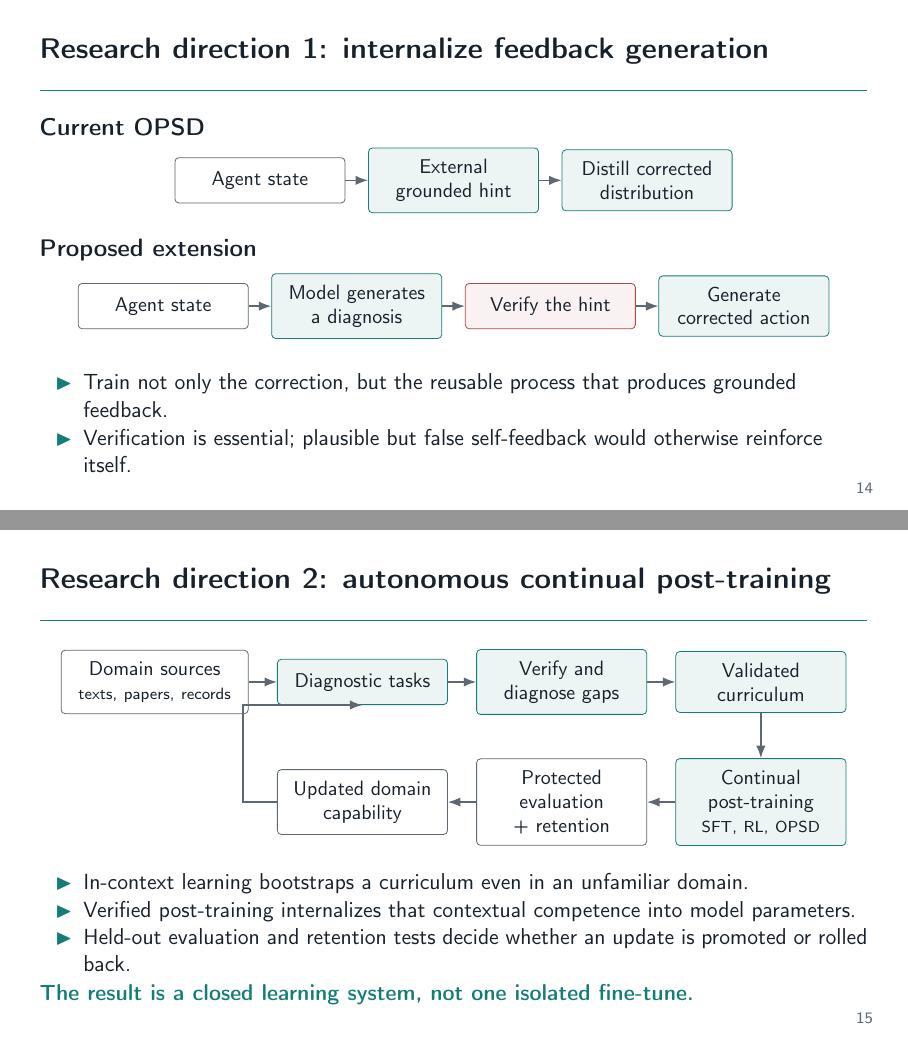
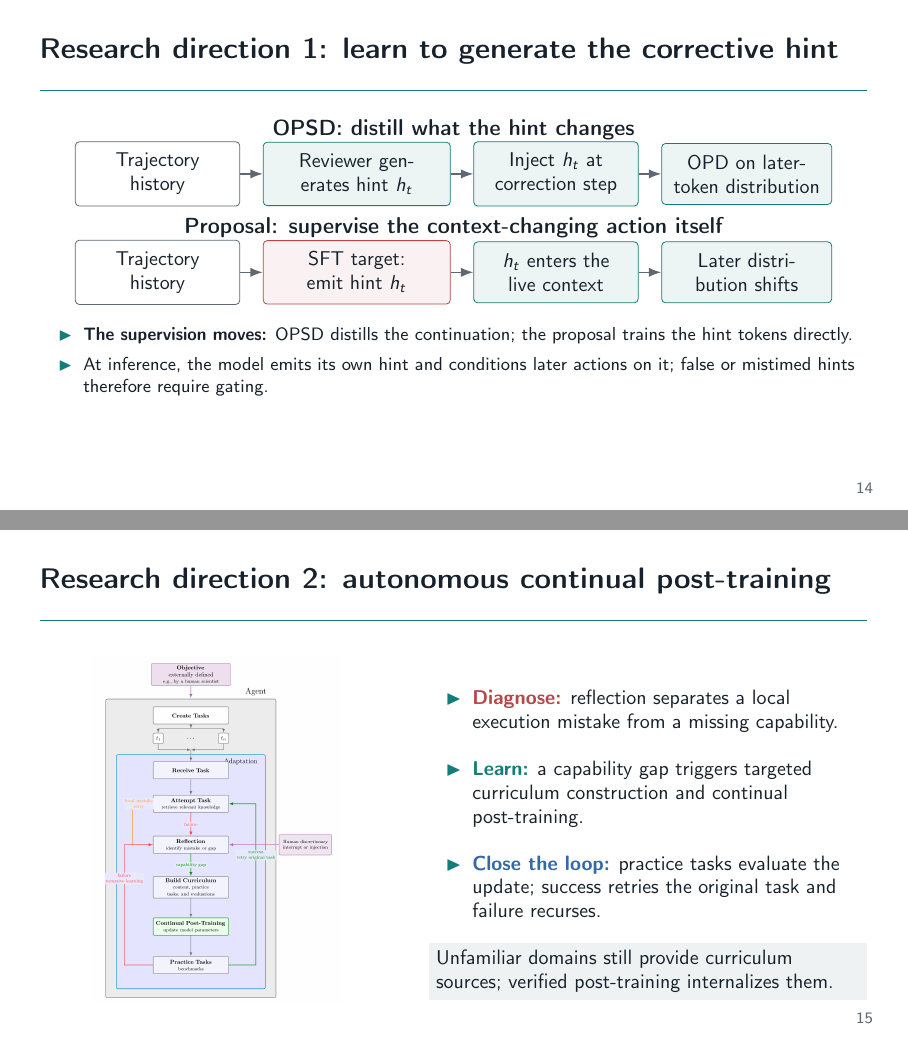
Before and after one commit to yunhzou/qualification_exam_learning, LaTeX slides (presentation.tex, which reads tex/presentation/frames/autonomous_continual_post_training_loop.tex, tex/presentation/frames/research_direction_internalized_feedback.tex): pages 14 and 15 of 19, joined at a grey line. Compiled offline with pdfLaTeX.

Commit message:
Refine harness and research direction slides

```diff
--- a/tex/presentation/frames/autonomous_continual_post_training_loop.tex
+++ b/tex/presentation/frames/autonomous_continual_post_training_loop.tex
@@ -1,31 +1,26 @@
 % Suggested time: 1.5 minutes
 \begin{frame}[t]{Research direction 2: autonomous continual post-training}
-  \begin{center}
-    \begin{tikzpicture}[node distance=4mm and 5mm]
-      \node[flowbox,text width=29mm] (sources) {Domain sources\\\scriptsize texts, papers, records};
-      \node[signalbox,right=of sources] (tasks) {Diagnostic tasks};
-      \node[signalbox,right=of tasks] (gap) {Verify and diagnose gaps};
-      \node[signalbox,right=of gap] (curriculum) {Validated curriculum};
-      \node[signalbox,below=8mm of curriculum] (train) {Continual post-training\\\scriptsize SFT, RL, OPSD};
-      \node[flowbox,left=of train] (eval) {Protected evaluation + retention};
-      \node[flowbox,left=of eval] (policy) {Updated domain capability};
+  \vspace{0mm}
+  \begin{columns}[T,onlytextwidth]
+    \begin{column}{0.43\textwidth}
+      \centering
+      \includegraphics[height=0.73\textheight,width=\textwidth,keepaspectratio]{figures/automated_continual_post_training_loop.png}
+      \par
+    \end{column}
+    \begin{column}{0.53\textwidth}
+      \vspace{4mm}
+      \small
+      \begin{itemize}
+        \setlength{\itemsep}{3mm}
+        \item \textcolor{DeckRed}{\textbf{Diagnose:}} reflection separates a local execution mistake from a missing capability.
+        \item \textcolor{DeckTeal}{\textbf{Learn:}} a capability gap triggers targeted curriculum construction and continual post-training.
+        \item \textcolor{DeckBlue}{\textbf{Close the loop:}} practice tasks evaluate the update; success retries the original task and failure recurses.
+      \end{itemize}
 
-      \draw[flowarrow] (sources) -- (tasks);
-      \draw[flowarrow] (tasks) -- (gap);
-      \draw[flowarrow] (gap) -- (curriculum);
-      \draw[flowarrow] (curriculum) -- (train);
-      \draw[flowarrow] (train) -- (eval);
-      \draw[flowarrow] (eval) -- (policy);
-      \draw[flowarrow] (policy.west) -| ++(-6mm,10mm) |- (tasks.south);
-    \end{tikzpicture}
-  \end{center}
-
-  \vspace{1mm}
-  \begin{itemize}
-    \item In-context learning bootstraps a curriculum even in an unfamiliar domain.
-    \item Verified post-training internalizes that contextual competence into model parameters.
-    \item Held-out evaluation and retention tests decide whether an update is promoted or rolled back.
-  \end{itemize}
-  \vspace{0mm}
-  {\color{DeckTeal}\textbf{The result is a closed learning system, not one isolated fine-tune.}}
+      \vspace{2mm}
+      \begin{beamercolorbox}[wd=\textwidth,sep=1.3mm]{takeaway}
+        \small Unfamiliar domains still provide curriculum sources; verified post-training internalizes them.
+      \end{beamercolorbox}
+    \end{column}
+  \end{columns}
 \end{frame}
--- a/tex/presentation/frames/research_direction_internalized_feedback.tex
+++ b/tex/presentation/frames/research_direction_internalized_feedback.tex
@@ -1,34 +1,37 @@
-% Suggested time: 1.4 minutes
-\begin{frame}[t]{Research direction 1: internalize feedback generation}
+% Suggested time: 1.5 minutes
+\begin{frame}[t]{Research direction 1: learn to generate the corrective hint}
   \vspace{0mm}
-  {\large\textbf{Current OPSD}}
-  \begin{center}
+  {\normalsize\textbf{OPSD: distill what the hint changes}}
+  {\centering
     \begin{tikzpicture}[node distance=4mm]
-      \node[flowbox] (state1) {Agent state};
-      \node[signalbox,right=of state1] (external) {External grounded hint};
-      \node[signalbox,right=of external] (distill) {Distill corrected distribution};
-      \draw[flowarrow] (state1) -- (external);
-      \draw[flowarrow] (external) -- (distill);
+      \node[flowbox,text width=25mm] (history1) {Trajectory history};
+      \node[signalbox,text width=29mm,right=of history1] (review1) {Reviewer generates hint $h_t$};
+      \node[signalbox,text width=25mm,right=of review1] (inject1) {Inject $h_t$ at correction step};
+      \node[signalbox,text width=26mm,right=of inject1] (opd1) {OPD on later-token distribution};
+      \draw[flowarrow] (history1) -- (review1);
+      \draw[flowarrow] (review1) -- (inject1);
+      \draw[flowarrow] (inject1) -- (opd1);
     \end{tikzpicture}
-  \end{center}
+  \par}
+
+  \vspace{0mm}
+  {\normalsize\textbf{Proposal: supervise the context-changing action itself}}
+  {\centering
+    \begin{tikzpicture}[node distance=4mm]
+      \node[flowbox,text width=25mm] (history2) {Trajectory history};
+      \node[warnbox,text width=29mm,right=of history2] (sft2) {SFT target:\\emit hint $h_t$};
+      \node[signalbox,text width=25mm,right=of sft2] (context2) {$h_t$ enters the live context};
+      \node[signalbox,text width=26mm,right=of context2] (shift2) {Later distribution shifts};
+      \draw[flowarrow] (history2) -- (sft2);
+      \draw[flowarrow] (sft2) -- (context2);
+      \draw[flowarrow] (context2) -- (shift2);
+    \end{tikzpicture}
+  \par}
 
   \vspace{1mm}
-  {\large\textbf{Proposed extension}}
-  \begin{center}
-    \begin{tikzpicture}[node distance=4mm]
-      \node[flowbox] (state2) {Agent state};
-      \node[signalbox,right=of state2] (generate) {Model generates a diagnosis};
-      \node[warnbox,right=of generate] (verify) {Verify the hint};
-      \node[signalbox,right=of verify] (correct) {Generate corrected action};
-      \draw[flowarrow] (state2) -- (generate);
-      \draw[flowarrow] (generate) -- (verify);
-      \draw[flowarrow] (verify) -- (correct);
-    \end{tikzpicture}
-  \end{center}
-
-  \vspace{2mm}
+  \footnotesize
   \begin{itemize}
-    \item Train not only the correction, but the reusable process that produces grounded feedback.
-    \item Verification is essential; plausible but false self-feedback would otherwise reinforce itself.
+    \item \textbf{The supervision moves:} OPSD distills the continuation; the proposal trains the hint tokens directly.
+    \item At inference, the model emits its own hint and conditions later actions on it; false or mistimed hints therefore require gating.
   \end{itemize}
 \end{frame}
```
Also changed, not shown: tex/presentation/frames/single_trajectory_reconstruction_breaks_on_policy.tex (+2 -2 lines), figures/automated_continual_post_training_loop.png (added).
